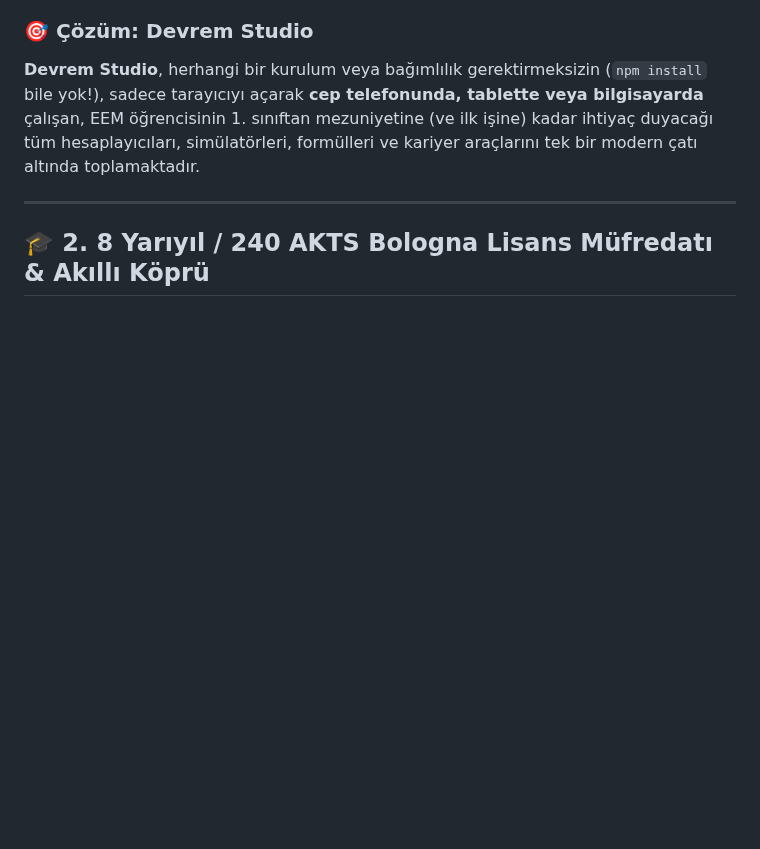
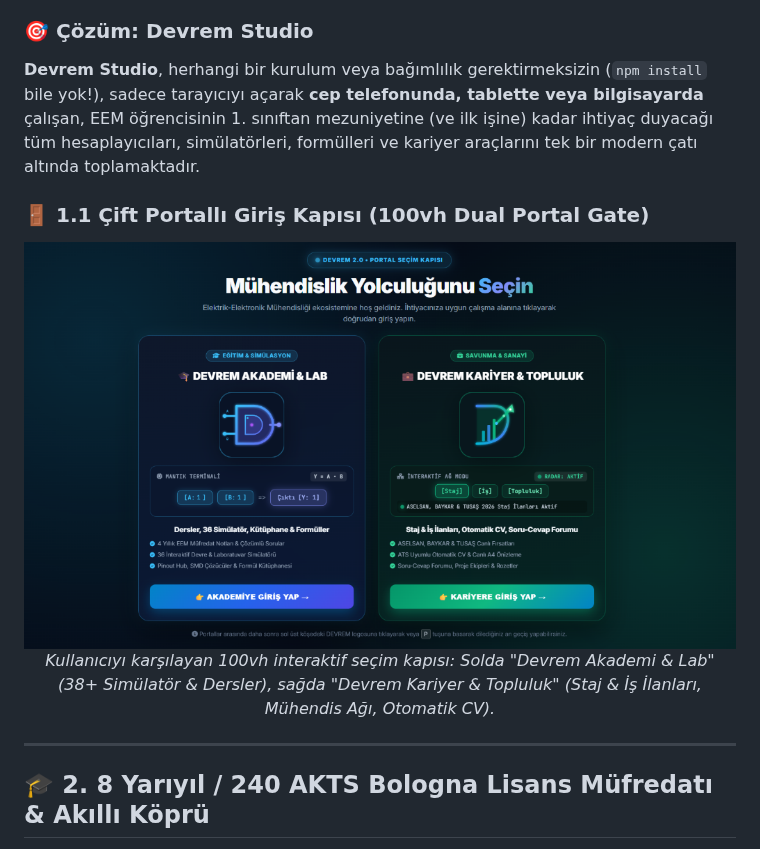
Before and after one commit to erkancmbz/Devrem-Showcase, a Markdown page: README.md, the part around one of its changes. Rendered like a GitHub page; pictures changed too: docs/images/overview/portal_secim_kapisi.png (added); blank space fills up the shorter version.

Commit message:
feat(showcase): 100vh cift portal giris kapisi ve 4 yeni simulatorun gercek ekran goruntuleri eklendi

```diff
--- a/README.md
+++ b/README.md
@@ -38,6 +38,13 @@ Elektrik-Elektronik Mühendisliği (EEM) teknik açıdan dünyanın en yoğun ve
 
 ### 🎯 Çözüm: Devrem Studio
 **Devrem Studio**, herhangi bir kurulum veya bağımlılık gerektirmeksizin (`npm install` bile yok!), sadece tarayıcıyı açarak **cep telefonunda, tablette veya bilgisayarda** çalışan, EEM öğrencisinin 1. sınıftan mezuniyetine (ve ilk işine) kadar ihtiyaç duyacağı tüm hesaplayıcıları, simülatörleri, formülleri ve kariyer araçlarını tek bir modern çatı altında toplamaktadır.
+
+### 🚪 1.1 Çift Portallı Giriş Kapısı (100vh Dual Portal Gate)
+
+<div align="center">
+  <img src="docs/images/overview/portal_secim_kapisi.png" alt="Devrem 2.0 Portal Seçim Kapısı" width="840" style="border-radius: 12px; margin: 16px 0; box-shadow: 0 16px 40px rgba(0,0,0,0.5);">
+  <p><em>Kullanıcıyı karşılayan 100vh interaktif seçim kapısı: Solda "Devrem Akademi & Lab" (38+ Simülatör & Dersler), sağda "Devrem Kariyer & Topluluk" (Staj & İş İlanları, Mühendis Ağı, Otomatik CV).</em></p>
+</div>
 
 ---
 
```
Also changed, not shown: other parts of README.md (+20 -0 lines), docs/OGRETICI_REHBER.md (+17 -1 lines), docs/images/simulators/diyot_zener_koyu.png (added), docs/images/simulators/dsp_zplane_koyu.png (added), docs/images/simulators/protokol_analizor_koyu.png (added), docs/images/simulators/solar_mppt_koyu.png (added), 1 other file.
